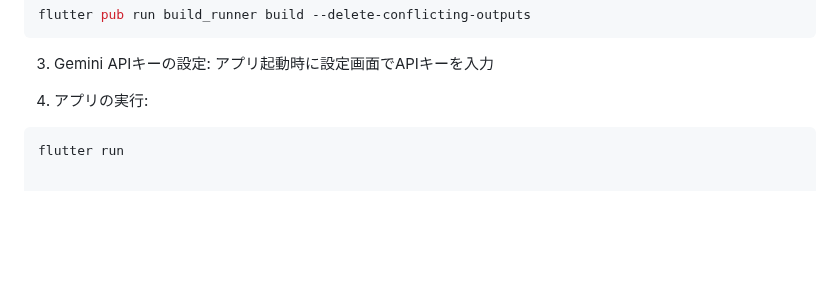
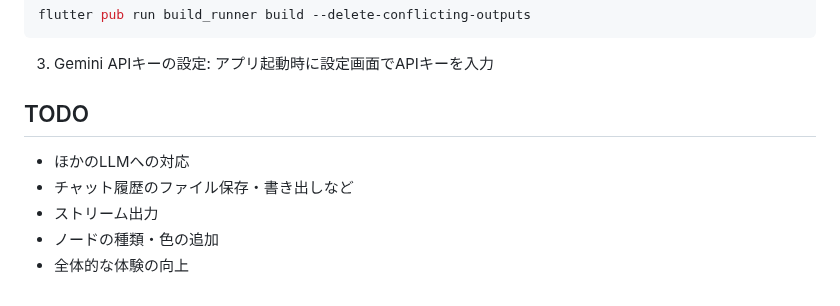
Before and after one commit to komoriyuta/llm_graph_chat, a Markdown page: README.md, the part around the change. Rendered like a GitHub page; blank space fills up the shorter version.

Commit message:
README.mdにTODOリストを追加し、今後の機能改善点を明記

````diff
--- a/README.md
+++ b/README.md
@@ -100,6 +100,9 @@ flutter pub run build_runner build --delete-conflicting-outputs
 3. Gemini APIキーの設定:
 アプリ起動時に設定画面でAPIキーを入力
 
-4. アプリの実行:
-```bash
-flutter run
+## TODO
+- ほかのLLMへの対応
+- チャット履歴のファイル保存・書き出しなど
+- ストリーム出力
+- ノードの種類・色の追加
+- 全体的な体験の向上
````
